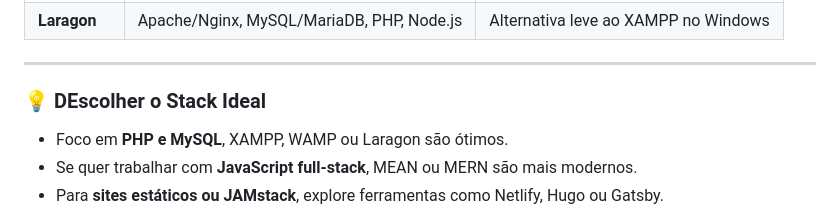
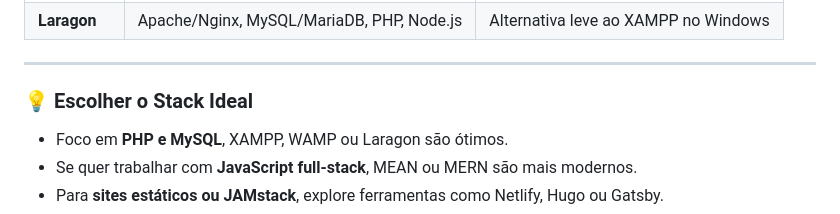
Before and after one commit to fabiodellpozzo/power-docs, a Markdown page: README.md, the part around the change. Rendered like a GitHub page.

```diff
--- a/README.md
+++ b/README.md
@@ -23,7 +23,7 @@ Stacks populares para desenvolvimento local com PHP, MySQL e Apache.
 
 ---
 
-### 💡 DEscolher o Stack Ideal
+### 💡 Escolher o Stack Ideal
 
 - Foco em **PHP e MySQL**, XAMPP, WAMP ou Laragon são ótimos.
 - Se quer trabalhar com **JavaScript full-stack**, MEAN ou MERN são mais modernos.
```
